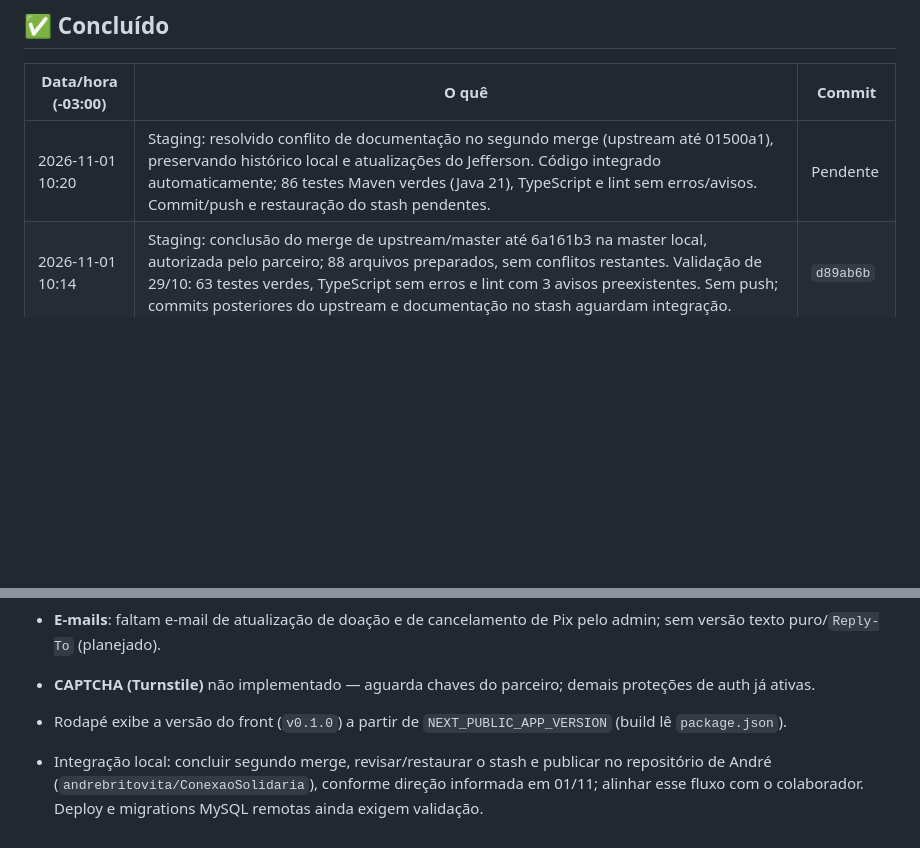
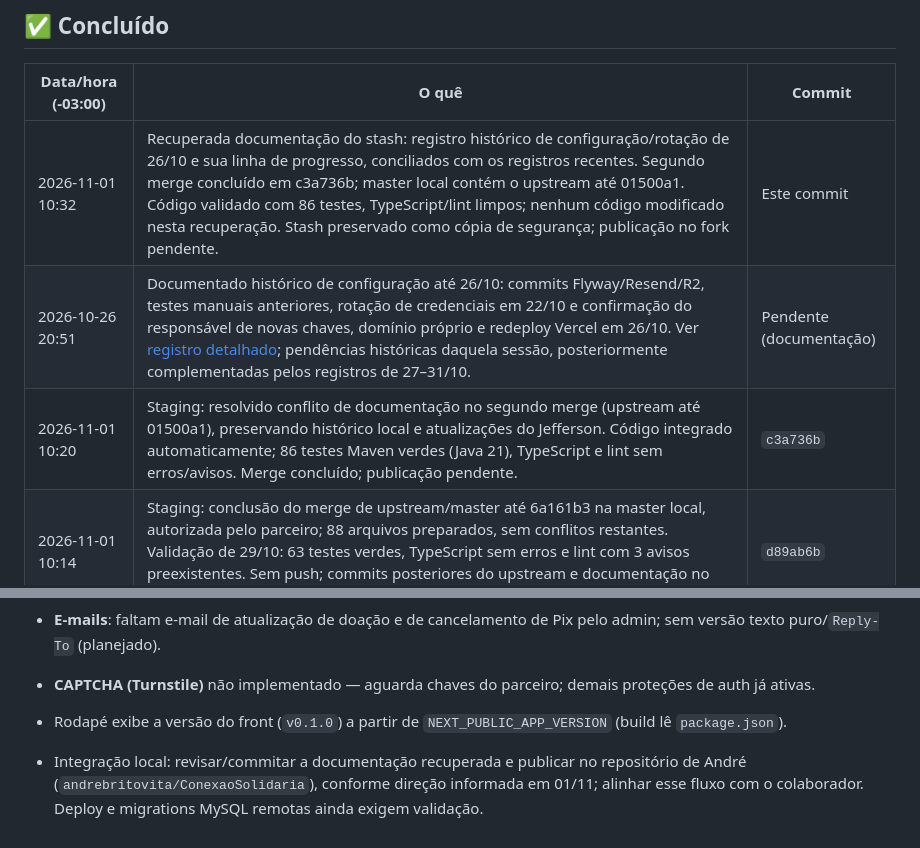
Before and after one commit to Jeffersongirardi/ConexaoSolidaria, a Markdown page: docs/00-status.md, 2 parts joined by grey strips. Rendered like a GitHub page; blank space fills up the shorter version.

Commit message:
docs: recuperar historico de configuracao e atualizar status

```diff
--- a/docs/00-status.md
+++ b/docs/00-status.md
@@ -11,7 +11,9 @@
 
 | Data/hora (-03:00) | O quê | Commit |
 |---|---|---|
-| 2026-11-01 10:20 | Staging: resolvido conflito de documentação no segundo merge (upstream até 01500a1), preservando histórico local e atualizações do Jefferson. Código integrado automaticamente; 86 testes Maven verdes (Java 21), TypeScript e lint sem erros/avisos. Commit/push e restauração do stash pendentes. | Pendente |
+| 2026-11-01 10:32 | Recuperada documentação do stash: registro histórico de configuração/rotação de 26/10 e sua linha de progresso, conciliados com os registros recentes. Segundo merge concluído em c3a736b; master local contém o upstream até 01500a1. Código validado com 86 testes, TypeScript/lint limpos; nenhum código modificado nesta recuperação. Stash preservado como cópia de segurança; publicação no fork pendente. | Este commit |
+| 2026-10-26 20:51 | Documentado histórico de configuração até 26/10: commits Flyway/Resend/R2, testes manuais anteriores, rotação de credenciais em 22/10 e confirmação do responsável de novas chaves, domínio próprio e redeploy Vercel em 26/10. Ver [registro detalhado](07-registro-configuracao-2026-10-26.md); pendências históricas daquela sessão, posteriormente complementadas pelos registros de 27–31/10. | Pendente (documentação) |
+| 2026-11-01 10:20 | Staging: resolvido conflito de documentação no segundo merge (upstream até 01500a1), preservando histórico local e atualizações do Jefferson. Código integrado automaticamente; 86 testes Maven verdes (Java 21), TypeScript e lint sem erros/avisos. Merge concluído; publicação pendente. | `c3a736b` |
 | 2026-11-01 10:14 | Staging: conclusão do merge de upstream/master até 6a161b3 na master local, autorizada pelo parceiro; 88 arquivos preparados, sem conflitos restantes. Validação de 29/10: 63 testes verdes, TypeScript sem erros e lint com 3 avisos preexistentes. Sem push; commits posteriores do upstream e documentação no stash aguardam integração. | `d89ab6b` |
 | 2026-10-29 19:53 | Staging: resolvidos seis arquivos em conflito na integração de upstream/master (6a161b3) à master local; preservados R2 privado, no-store, novos fluxos Pix/doações e histórico. Removido teste do endpoint de transferência eliminado em P0.5. Validação: 63 testes Maven verdes (Java 21), TypeScript sem erros e lint com 0 erros/3 avisos preexistentes; merge sem commit/push e stash de documentação preservado. | `d89ab6b` |
 | 2026-10-10 11:37 | Staging (parceiro): dependência `flyway-mysql` no backend; build Maven OK | `761d54a` |
@@ -88,4 +90,4 @@
 - **CAPTCHA (Turnstile)** não implementado — aguarda chaves do parceiro; demais proteções de auth já ativas.
 - Rodapé exibe a versão do front (`v0.1.0`) a partir de `NEXT_PUBLIC_APP_VERSION` (build lê `package.json`).
 
-- Integração local: concluir segundo merge, revisar/restaurar o stash e publicar no repositório de André (`andrebritovita/ConexaoSolidaria`), conforme direção informada em 01/11; alinhar esse fluxo com o colaborador. Deploy e migrations MySQL remotas ainda exigem validação.
+- Integração local: revisar/commitar a documentação recuperada e publicar no repositório de André (`andrebritovita/ConexaoSolidaria`), conforme direção informada em 01/11; alinhar esse fluxo com o colaborador. Deploy e migrations MySQL remotas ainda exigem validação.
```
Also changed, not shown: other parts of docs/00-status.md (+1 -1 lines), docs/07-registro-configuracao-2026-10-26.md (added, +106 -0 lines).
